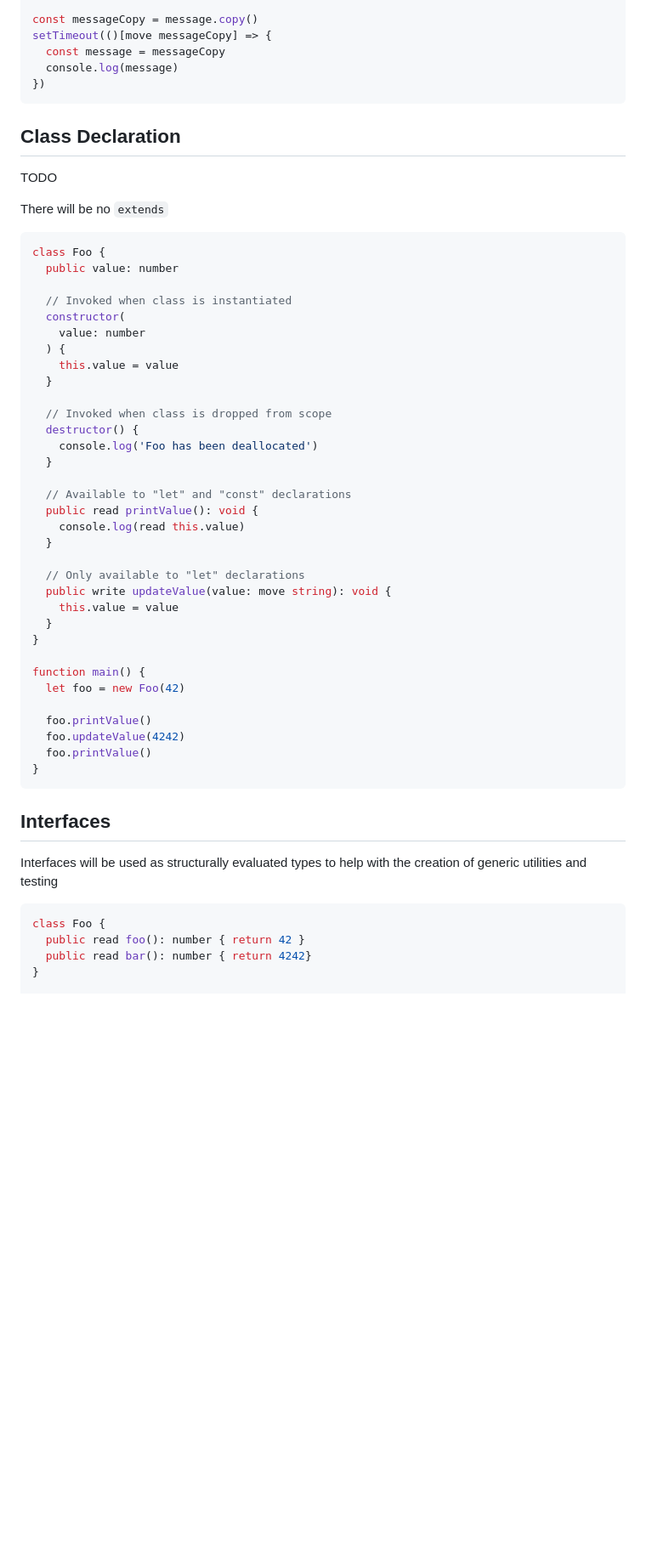
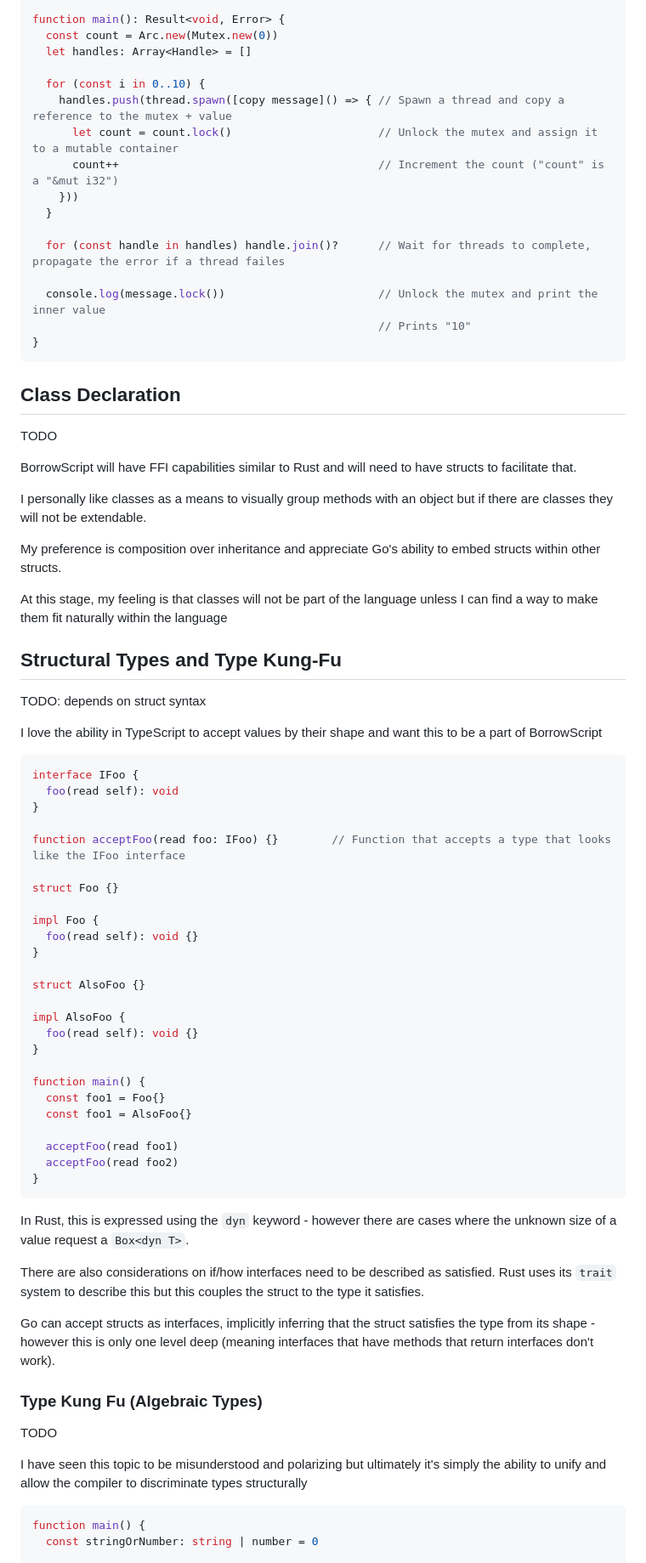
Before and after one commit to alshdavid/BorrowScript, a Markdown page: README.md, the part around one of its changes. Shown at 85% size. Rendered like a GitHub page; blank space fills up the shorter version.

Commit message:
Updating the language document

````diff
--- a/README.md
+++ b/README.md
@@ -266,60 +337,81 @@ const message = "Hello World"
 
-const messageCopy = message.copy()
-setTimeout(()[move messageCopy] => {
-  const message = messageCopy
-  console.log(message)
-})
+function main(): Result<void, Error> {
+  const count = Arc.new(Mutex.new(0))
+  let handles: Array<Handle> = []
+
+  for (const i in 0..10) {
+    handles.push(thread.spawn([copy message]() => { // Spawn a thread and copy a reference to the mutex + value
+      let count = count.lock()                      // Unlock the mutex and assign it to a mutable container
+      count++                                       // Increment the count ("count" is a "&mut i32")
+    }))
+  }
+
+  for (const handle in handles) handle.join()?      // Wait for threads to complete, propagate the error if a thread failes
+
+  console.log(message.lock())                       // Unlock the mutex and print the inner value
+                                                    // Prints "10"
+}
 ```
 
 ## Class Declaration
 
 TODO
 
-There will be no `extends`
+BorrowScript will have FFI capabilities similar to Rust and will need to have structs to facilitate that.
+
+I personally like classes as a means to visually group methods with an object but if there are classes they will not be extendable.
+
+My preference is composition over inheritance and appreciate Go's ability to embed structs within other structs.
+
+At this stage, my feeling is that classes will not be part of the language unless I can find a way to make them fit naturally within the language
+
+## Structural Types and Type Kung-Fu
+
+TODO: depends on struct syntax
+
+I love the ability in TypeScript to accept values by their shape and want this to be a part of BorrowScript
 
 ```typescript
-class Foo {
-  public value: number
+interface IFoo {
+  foo(read self): void
+}
 
-  // Invoked when class is instantiated
-  constructor(
-    value: number
-  ) {
-    this.value = value
-  }
+function acceptFoo(read foo: IFoo) {}        // Function that accepts a type that looks like the IFoo interface
 
-  // Invoked when class is dropped from scope
-  destructor() {
-    console.log('Foo has been deallocated')
-  }
+struct Foo {}
 
-  // Available to "let" and "const" declarations
-  public read printValue(): void {
-    console.log(read this.value)
-  }
+impl Foo {
+  foo(read self): void {}
+}
 
-  // Only available to "let" declarations
-  public write updateValue(value: move string): void {
-    this.value = value
-  }
+struct AlsoFoo {}
+
+impl AlsoFoo {
+  foo(read self): void {}
 }
 
 function main() {
-  let foo = new Foo(42)
+  const foo1 = Foo{}
+  const foo1 = AlsoFoo{}
 
-  foo.printValue()
-  foo.updateValue(4242)
-  foo.printValue()
+  acceptFoo(read foo1)
+  acceptFoo(read foo2)
 }
 ```
 
-## Interfaces
+In Rust, this is expressed using the `dyn` keyword - however there are cases where the unknown size of a value request a `Box<dyn T>`.
 
-Interfaces will be used as structurally evaluated types to help with the creation of generic utilities and testing
+There are also considerations on if/how interfaces need to be described as satisfied. Rust uses its `trait` system to describe this but this couples the struct to the type it satisfies.
+
+Go can accept structs as interfaces, implicitly inferring that the struct satisfies the type from its shape - however this is only one level deep (meaning interfaces that have methods that return interfaces don't work).
+
+### Type Kung Fu (Algebraic Types)
+
+TODO
+
+I have seen this topic to be misunderstood and polarizing but ultimately it's simply the ability to unify and allow the compiler to discriminate types structurally
 
 ```typescript
-class Foo {
-  public read foo(): number { return 42 }
-  public read bar(): number { return 4242}
-}
+function main() {
+  const stringOrNumber: string | number = 0
 
````
Also changed, not shown: other parts of README.md (+234 -319 lines).
